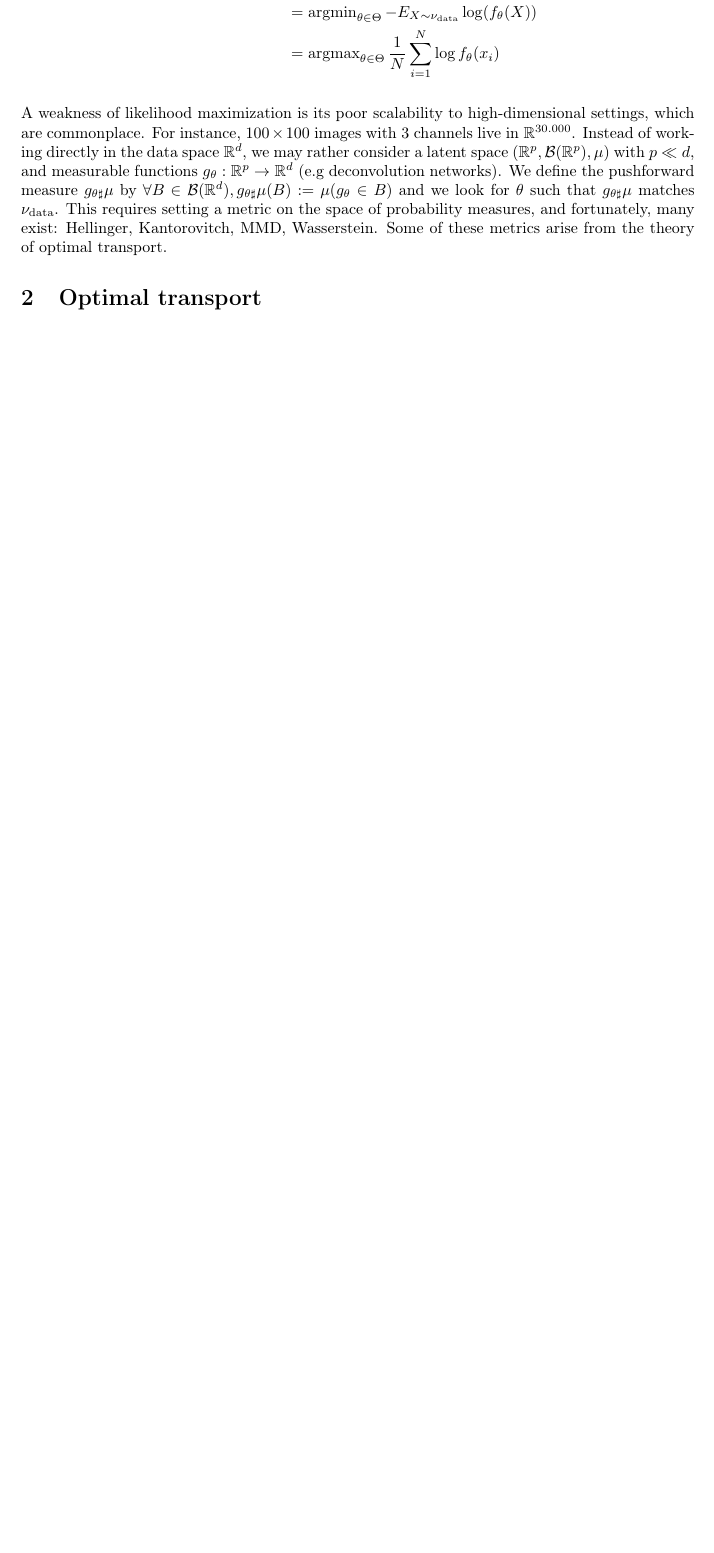
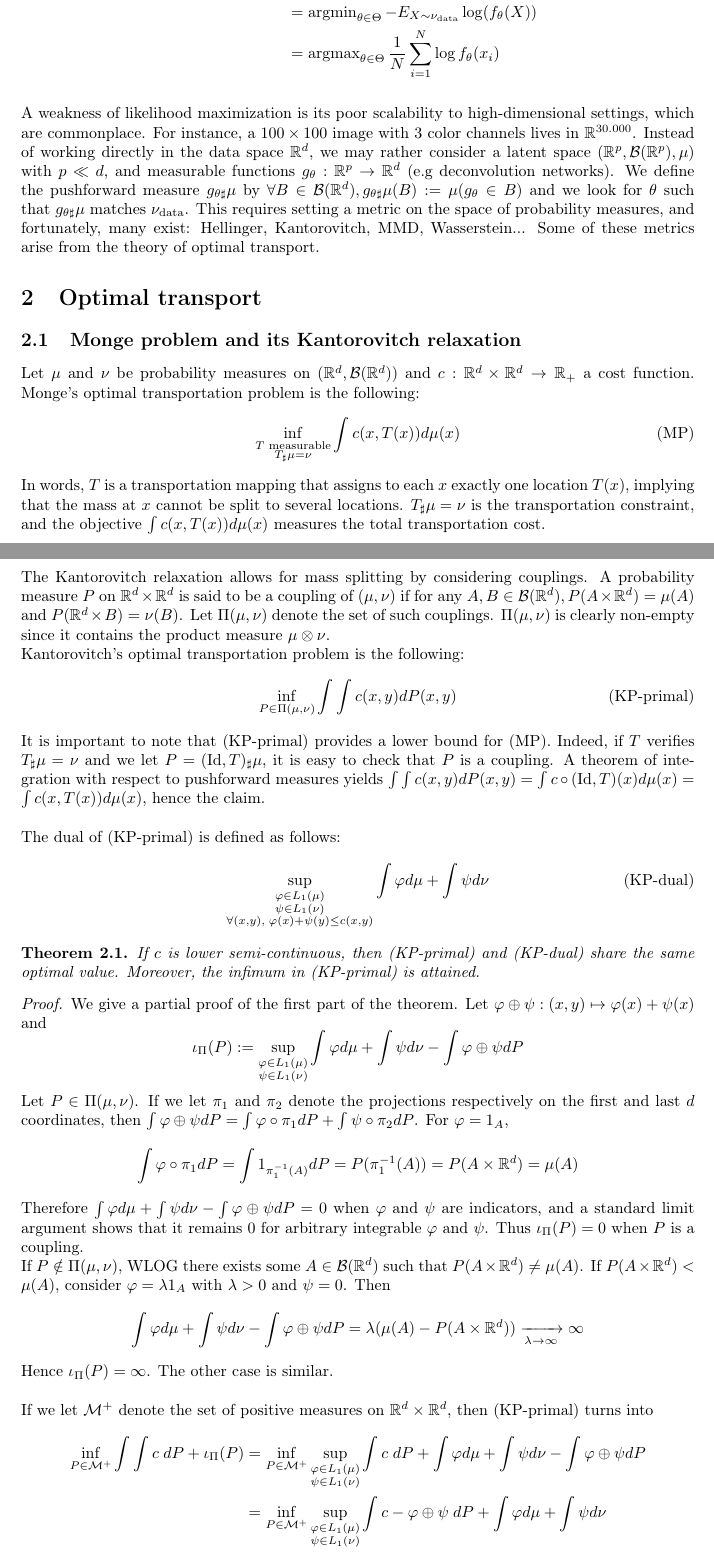
Before and after one commit to gabsens/Optimal-Transport-ENSAE, a LaTeX document (main.tex): part of the page before the commit and two parts of pages 1 and 2 of 4 after it, the two joined at a grey line, cut so that both start at the same text, the shorter picture padded with empty space. Compiled offline with pdfLaTeX.

Commit message:
added monge and kantorovitch

```diff
--- a/main.tex
+++ b/main.tex
@@ -36,6 +36,8 @@
 \DeclareMathOperator{\argmax}{argmax}
 \DeclareMathOperator{\kl}{KL}
 \DeclareMathOperator{\data}{data}
+\DeclareMathOperator{\id}{Id}
+
 
 \begin{document}
 
@@ -51,12 +53,47 @@ Likelihood maximization is an instance of generative modeling: given data points
 &= \argmax_{\theta\in \Theta} \frac 1N \sum_{i=1}^N \log f_\theta(x_i)
 \end{aligned}$
 \\\\\\
-A weakness of likelihood maximization is its poor scalability to high-dimensional settings, which are commonplace. For instance, $100\times 100$ images with 3 channels live in $\mathbb R^{30.000}$. Instead of working directly in the data space $\mathbb R^d$, we may rather consider a latent space $(\mathbb R^p, \mathcal B(\mathbb R^p), \mu)$ with $p\ll d$, and measurable functions $g_\theta:\mathbb R^p\to \mathbb R^d$ (e.g deconvolution networks). We define the pushforward measure $g_{\theta \sharp}\mu$ by $\forall B\in \mathcal B(\mathbb R^d), g_{\theta \sharp}\mu(B) := \mu(g_{\theta} \in B)$ and we look for $\theta$ such that $g_{\theta \sharp}\mu$ matches $\nu_{\data}$. This requires setting a metric on the space of probability measures, and fortunately, many exist: Hellinger, Kantorovitch, MMD, Wasserstein. Some of these metrics arise from the theory of optimal transport.
+A weakness of likelihood maximization is its poor scalability to high-dimensional settings, which are commonplace. For instance, a $100\times 100$ image with 3 color channels lives in $\mathbb R^{30.000}$. Instead of working directly in the data space $\mathbb R^d$, we may rather consider a latent space $(\mathbb R^p, \mathcal B(\mathbb R^p), \mu)$ with $p\ll d$, and measurable functions $g_\theta:\mathbb R^p\to \mathbb R^d$ (e.g deconvolution networks). We define the pushforward measure $g_{\theta \sharp}\mu$ by $\forall B\in \mathcal B(\mathbb R^d), g_{\theta \sharp}\mu(B) := \mu(g_{\theta} \in B)$ and we look for $\theta$ such that $g_{\theta \sharp}\mu$ matches $\nu_{\data}$. This requires setting a metric on the space of probability measures, and fortunately, many exist: Hellinger, Kantorovitch, MMD, Wasserstein... Some of these metrics arise from the theory of optimal transport.
 
 \section{Optimal transport}
 
+\subsection{Monge problem and its Kantorovitch relaxation}
 
+Let $\mu$ and $\nu$ be probability measures on $(\mathbb R^d, \mathcal B(\mathbb R^d))$ and $c:\mathbb R^d\times \mathbb R^d\to \mathbb R_+$ a cost function. Monge's optimal transportation problem is the following:
+\begin{equation}\tag{MP}
+\inf_{\substack{T \text{ measurable}\\ T_\sharp \mu = \nu}} \int c(x,T(x)) d\mu(x)
+\end{equation}
 
+In words, $T$ is a transportation mapping that assigns to each $x$ exactly one location $T(x)$, implying that the mass at $x$ cannot be split to several locations. $T_\sharp \mu = \nu$ is the transportation constraint, and the objective $\int c(x,T(x)) d\mu(x) $ measures the total transportation cost.
+\\ \\
+The Kantorovitch relaxation allows for mass splitting by considering couplings. A probability measure $P$ on $\mathbb R^d \times \mathbb R^d$ is said to be a coupling of $(\mu,\nu)$ if for any $A,B \in \mathcal B(\mathbb R^d), P(A\times \mathbb R^d) = \mu(A)$ and $P(\mathbb R^d\times B) = \nu(B)$. Let $\Pi(\mu, \nu)$ denote the set of such couplings. $\Pi(\mu, \nu)$ is clearly non-empty since it contains the product measure $\mu \otimes \nu$.\\
+Kantorovitch's optimal transportation problem is the following:
+\begin{equation}\tag{KP-primal}
+\inf_{P\in \Pi(\mu, \nu)} \int\int c(x,y) dP(x,y)
+\end{equation}
 
+It is important to note that (KP-primal) provides a lower bound for (MP). Indeed, if $T$ verifies $T_\sharp \mu = \nu$ and we let $P=(\id,T)_{\sharp}\mu$, it is easy to check that $P$ is a coupling. A theorem of integration with respect to pushforward measures yields $\int \int c(x,y) dP(x,y) = \int c\circ (\id,T)(x) d\mu(x) = \int c(x,T(x)) d\mu(x)$, hence the claim. %add reference to later connection ?
+\\
+\\
+The dual of (KP-primal) is defined as follows:
+\begin{equation}\tag{KP-dual}
+\sup_{\substack{\varphi \in L_1(\mu)\\ \psi \in L_1(\nu)\\ \forall (x,y), \;\varphi(x)+\psi(y)\leq c(x,y)}} \int \varphi d\mu + \int \psi d\nu
+\end{equation}
 
+\begin{thm}
+If $c$ is lower semi-continuous, then (KP-primal) and (KP-dual) share the same optimal value. Moreover, the infimum in (KP-primal) is attained.
+\end{thm}
 
+\begin{proof}
+We give a partial proof of the first part of the theorem. Let $\varphi\oplus \psi:(x,y) \mapsto \varphi(x)+\psi(x)$ and $$\iota_\Pi(P) := \sup_{\substack{\varphi \in L_1(\mu)\\ \psi \in L_1(\nu)}} \int \varphi d\mu + \int \psi d\nu - \int \varphi\oplus \psi dP$$
+Let $P\in \Pi(\mu, \nu)$. If we let $\pi_1$ and $\pi_2$ denote the projections respectively on the first and last $d$ coordinates, then $\int \varphi\oplus \psi dP = \int \varphi \circ \pi_1 dP + \int \psi \circ \pi_2 dP$. For $\varphi = 1_A$, $$\int \varphi \circ \pi_1 dP = \int 1_{\pi_1^{-1}(A)} dP = P(\pi_1^{-1}(A)) = P(A\times \mathbb R^d) = \mu(A)$$
+Therefore $\int \varphi d\mu + \int \psi d\nu - \int \varphi\oplus \psi dP = 0$ when $\varphi$ and $\psi$ are indicators, and a standard limit argument shows that it remains $0$ for arbitrary integrable $\varphi$ and $\psi$. Thus $\iota_\Pi(P)=0$ when $P$ is a coupling.\\
+If $P\notin \Pi(\mu, \nu)$, WLOG there exists some $A\in \mathcal B(\mathbb R^d)$ such that $P(A\times \mathbb R^d)\neq \mu(A)$. If $P(A\times \mathbb R^d)< \mu(A)$, consider $\varphi = \lambda 1_A$ with $\lambda >0$ and $\psi = 0$. Then $$\int \varphi d\mu + \int \psi d\nu - \int \varphi\oplus \psi dP = \lambda (\mu(A) - P(A\times \mathbb R^d)) \xrightarrow[\lambda \to \infty]{} \infty$$ Hence $\iota_\Pi(P)=\infty$. The other case is similar.\\
+\\
+If we let $\mathcal M^+$ denote the set of positive measures on $\mathbb R^d\times \mathbb R^d$, then (KP-primal) turns into
+$$\begin{aligned}
+	\inf_{P\in \mathcal M^+} \int\int c\; dP +  \iota_\Pi(P)
+	&= \inf_{P\in \mathcal M^+} \sup_{\substack{\varphi \in L_1(\mu)\\ \psi \in L_1(\nu)}}  \int c\; dP + \int \varphi d\mu + \int \psi d\nu - \int \varphi\oplus \psi dP \\
+	&= \inf_{P\in \mathcal M^+} \sup_{\substack{\varphi \in L_1(\mu)\\ \psi \in L_1(\nu)}}  \int c - \varphi\oplus \psi\; dP + \int \varphi d\mu + \int \psi d\nu \\
+	&= \sup_{\substack{\varphi \in L_1(\mu)\\ \psi \in L_1(\nu)}} \inf_{P\in \mathcal M^+}   \left[\int c - \varphi\oplus \psi\; dP\right] + \int \varphi d\mu + \int \psi d\nu
+\end{aligned}$$
```
Also changed, not shown: bibli.bib (added, +7 -0 lines), main.pdf, main.tex (9 more changed lines).
